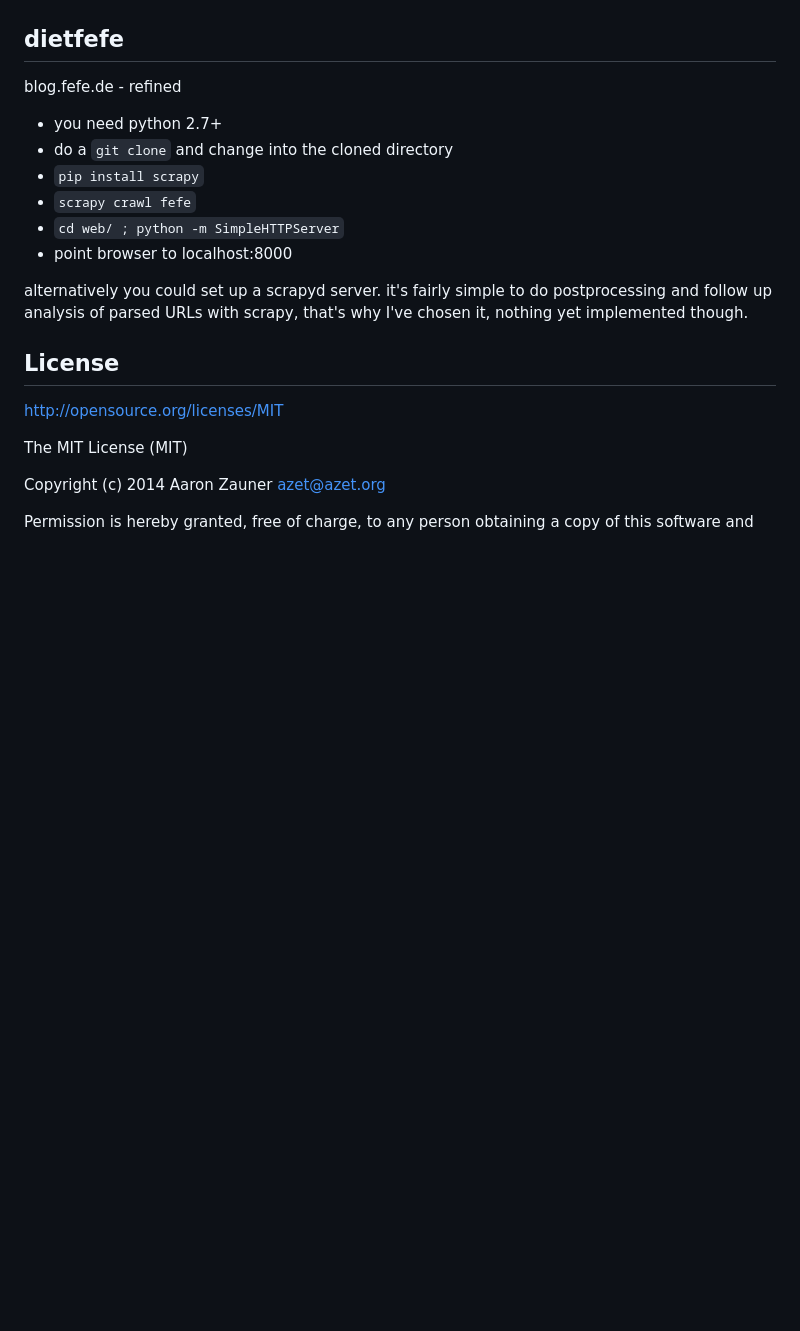
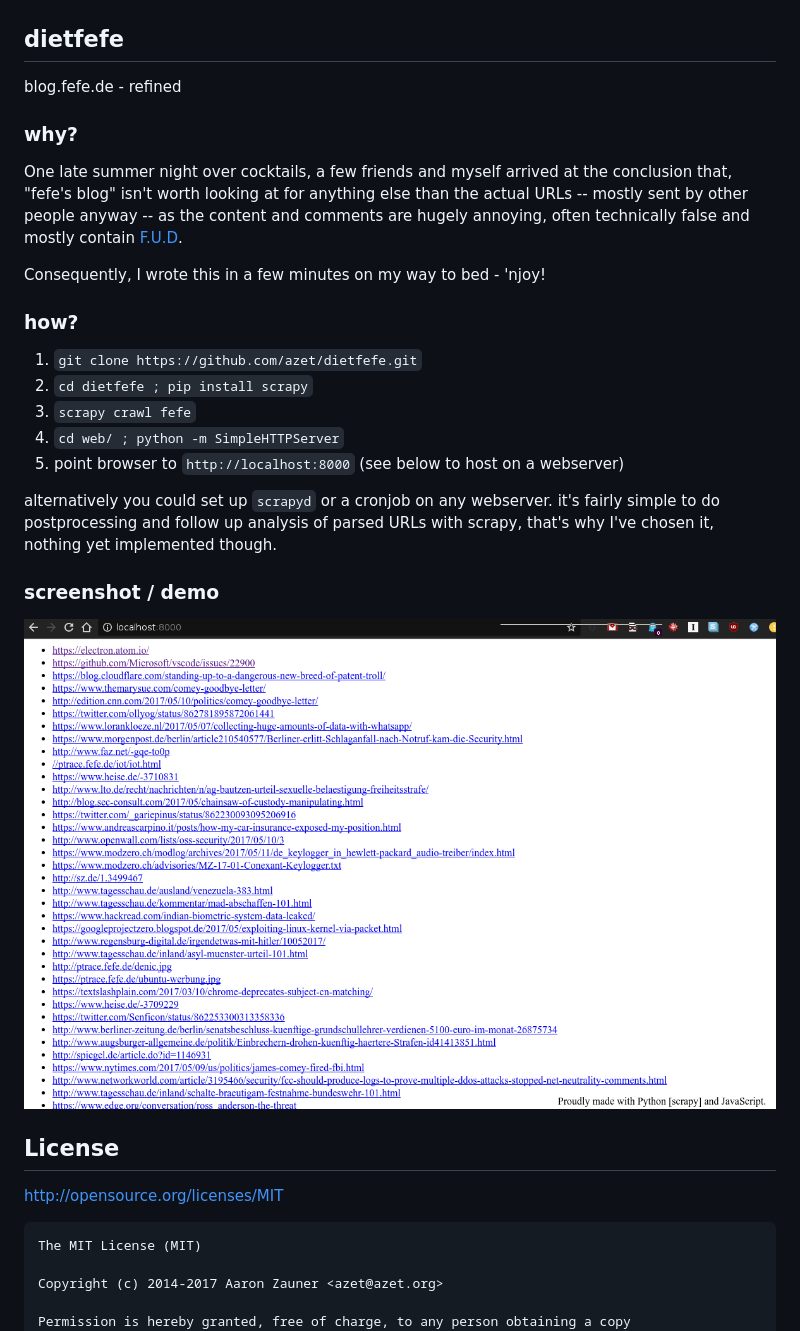
Before and after one commit to azet/dietfefe, a Markdown page: README.md, the part around the change printed below. GitHub-like rendering; pictures changed too: screenshot.png (added); blank space fills up the shorter version.

Commit message:
add example

````diff
--- a/README.md
+++ b/README.md
@@ -1,23 +1,37 @@
 ## dietfefe
 blog.fefe.de - refined
 
-- you need python 2.7+
-- do a `git clone` and change into the cloned directory
-- `pip install scrapy`
-- `scrapy crawl fefe`
-- `cd web/ ; python -m SimpleHTTPServer`
-- point browser to localhost:8000
+### why?
+One late summer night over cocktails, a few friends and myself arrived at
+the conclusion that, "fefe's blog" isn't worth looking at for anything else
+than the actual URLs -- mostly sent by other people anyway -- as the content
+and comments are hugely annoying, often technically false and mostly contain
+[F.U.D](https://en.wikipedia.org/wiki/Fear,_uncertainty_and_doubt).
 
-alternatively you could set up a scrapyd server. it's fairly simple to
-do postprocessing and follow up analysis of parsed URLs with scrapy,
-that's why I've chosen it, nothing yet implemented though.
+
+Consequently, I wrote this in a few minutes on my way to bed - 'njoy!
+
+### how?
+1. `git clone https://github.com/azet/dietfefe.git`
+2. `cd dietfefe ; pip install scrapy`
+3. `scrapy crawl fefe`
+4. `cd web/ ; python -m SimpleHTTPServer`
+5. point browser to `http://localhost:8000` (see below to host on a webserver)
+
+alternatively you could set up `scrapyd` or a cronjob on any webserver.
+it's fairly simple to do postprocessing and follow up analysis of parsed
+URLs with scrapy, that's why I've chosen it, nothing yet implemented though.
+
+### screenshot / demo
+![screenshot](screenshot.png)
 
 ## License
 http://opensource.org/licenses/MIT
 
+```
 The MIT License (MIT)
 
-Copyright (c) 2014 Aaron Zauner <azet@azet.org>
+Copyright (c) 2014-2017 Aaron Zauner <azet@azet.org>
 
 Permission is hereby granted, free of charge, to any person obtaining a copy
 of this software and associated documentation files (the "Software"), to deal
````
Also changed, not shown: other parts of README.md (+1 -0 lines).
